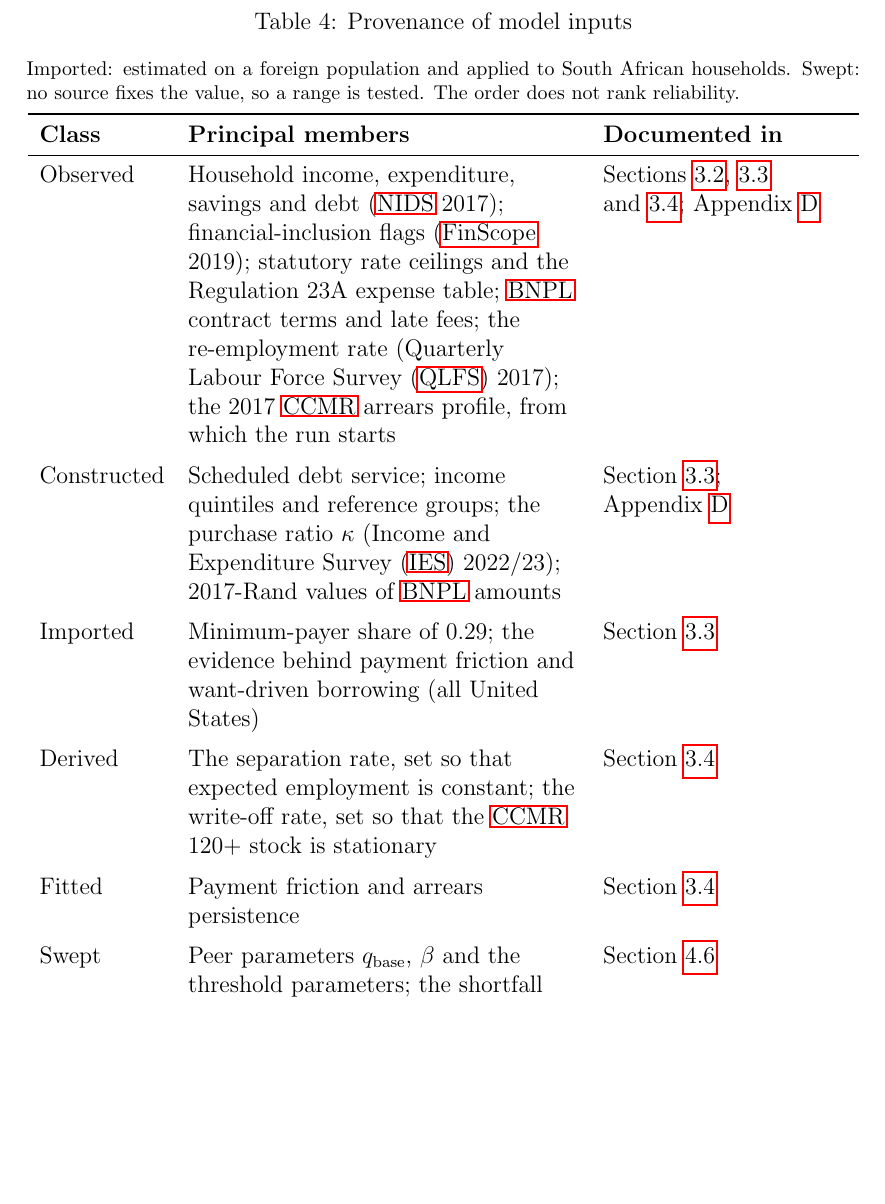
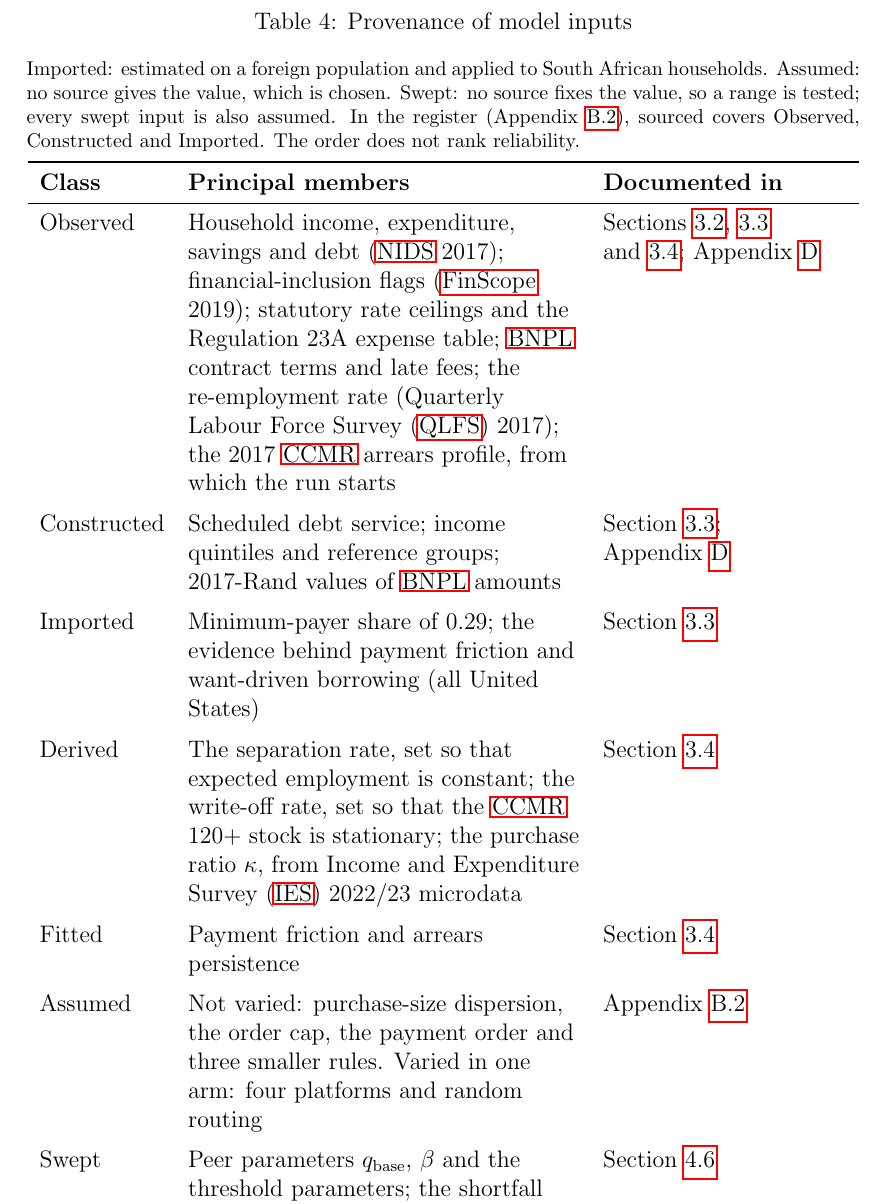
Before and after one commit to marclevin/bnpl-debt-dynamics, a LaTeX thesis (thesis/main.tex, which reads thesis/chapters/03_calibration.tex): part of page 25 of 118, cut so that both start at the same text, the shorter picture padded with empty space. Compiled offline with pdfLaTeX.

Commit message:
Writing: an Assumed class in Table 4; kappa derived as in the register (#2); Submodel 4 and 11 cells (#53)
The k_default register label (assumed, though it follows the bureau
convention) is left to the config.py source text with #73.

Co-Authored-By: Claude Opus 5.5 <noreply@anthropic.com>
Claude-Session: https://claude.ai/code/session_015h8tFDomwavQ1Hjw9X4Cew

```diff
--- a/thesis/chapters/03_calibration.tex
+++ b/thesis/chapters/03_calibration.tex
@@ -8,20 +8,22 @@ provenance; Appendix~\ref{app:specification} gives every parameter.
 \centering
 \caption{Provenance of model inputs}
 \label{tab:param-taxonomy}
-\tabnote{Imported: estimated on a foreign population and applied to South African households. Swept: no source fixes the value, so a range is tested. The order does not rank reliability.}
+\tabnote{Imported: estimated on a foreign population and applied to South African households. Assumed: no source gives the value, which is chosen. Swept: no source fixes the value, so a range is tested; every swept input is also assumed. In the register (Appendix~\ref{app:register}), sourced covers Observed, Constructed and Imported. The order does not rank reliability.}
 \begin{tabular}{L{2.2cm}L{6.9cm}L{4.3cm}}
 \toprule
 \textbf{Class} & \textbf{Principal members} & \textbf{Documented in} \\
 \midrule
 Observed & Household income, expenditure, savings and debt (\ac{NIDS} 2017); financial-inclusion flags (\acs{FinScope} 2019); statutory rate ceilings and the Regulation 23A expense table; \ac{BNPL} contract terms and late fees; the re-employment rate (\ac{QLFS} 2017); the 2017 \ac{CCMR} arrears profile, from which the run starts & Sections~\ref{sec:population}, \ref{sec:servicing} and~\ref{sec:lim-calibration}; Appendix~\ref{app:variables} \\
 \addlinespace
-Constructed & Scheduled debt service; income quintiles and reference groups; the purchase ratio $\kappa$ (\ac{IES} 2022/23); 2017-Rand values of \ac{BNPL} amounts & Section~\ref{sec:servicing}; Appendix~\ref{app:variables} \\
+Constructed & Scheduled debt service; income quintiles and reference groups; 2017-Rand values of \ac{BNPL} amounts & Section~\ref{sec:servicing}; Appendix~\ref{app:variables} \\
 \addlinespace
 Imported & Minimum-payer share of 0.29; the evidence behind payment friction and want-driven borrowing (all United States) & Section~\ref{sec:lim-transfer} \\
 \addlinespace
-Derived & The separation rate, set so that expected employment is constant; the write-off rate, set so that the \ac{CCMR} 120+ stock is stationary & Section~\ref{sec:lim-calibration} \\
+Derived & The separation rate, set so that expected employment is constant; the write-off rate, set so that the \ac{CCMR} 120+ stock is stationary; the purchase ratio $\kappa$, from \ac{IES} 2022/23 microdata & Section~\ref{sec:lim-calibration} \\
 \addlinespace
 Fitted & Payment friction and arrears persistence & Section~\ref{sec:lim-calibration} \\
+\addlinespace
+Assumed & Not varied: purchase-size dispersion, the order cap, the payment order and three smaller rules. Varied in one arm: four platforms and random routing & Appendix~\ref{app:register} \\
 \addlinespace
 Swept & Peer parameters $q_{\text{base}}$, $\beta$ and the threshold parameters; the shortfall borrowing rule and the shortfall cap; the minimum-payment fraction; the platform limit $\lambda$ & Section~\ref{sec:results-robustness} \\
 \bottomrule
```
Also changed, not shown: thesis/chapters/02_model.tex (+2 -2 lines).
